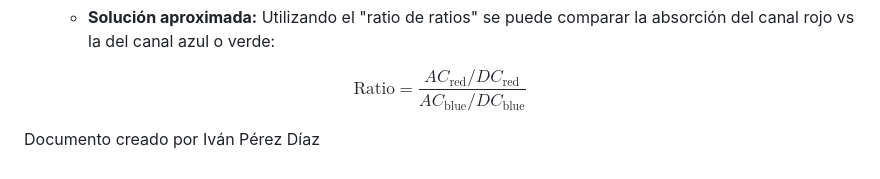
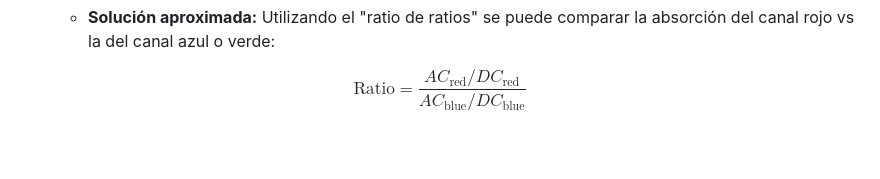
Before and after one commit to ivanperezdiaz829/rPPG-Remote-Photoplethysmography, a Markdown page: README.md, the part around the change. GitHub-like rendering; blank space fills up the shorter version.

Commit message:
Minnor changes into the README.md

```diff
--- a/README.md
+++ b/README.md
@@ -63,5 +63,3 @@ $$
 $$
 \text{Ratio} = \frac{AC_{\text{red}} / DC_{\text{red}}}{AC_{\text{blue}} / DC_{\text{blue}}}
 $$
-
-Documento creado por Iván Pérez Díaz
```
